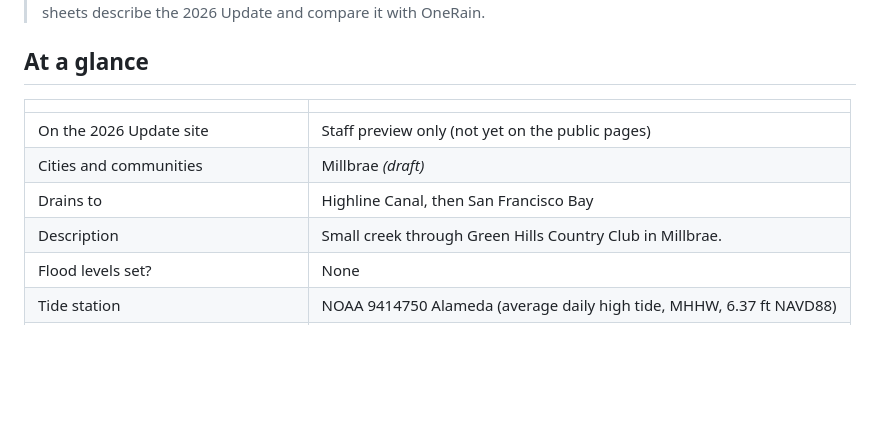
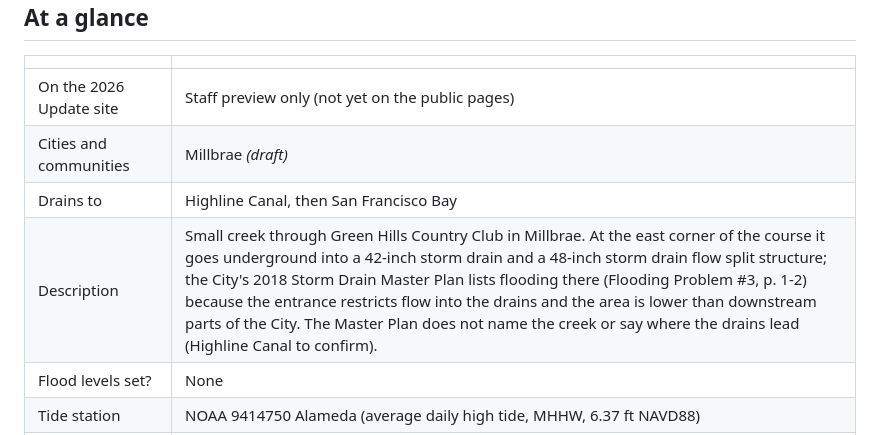
Before and after one commit to OneShorelineSMC/oneshorelinefews, a Markdown page: lookups/factsheets/greenhills.md, the part around the change. Drawn GitHub-style; blank space fills up the shorter version.

Commit message:
Rebuild creek fact sheets

```diff
--- a/lookups/factsheets/greenhills.md
+++ b/lookups/factsheets/greenhills.md
@@ -29,7 +29,7 @@
 | On the 2026 Update site | Staff preview only (not yet on the public pages) |
 | Cities and communities | Millbrae *(draft)* |
 | Drains to | Highline Canal, then San Francisco Bay |
-| Description | Small creek through Green Hills Country Club in Millbrae. |
+| Description | Small creek through Green Hills Country Club in Millbrae. At the east corner of the course it goes underground into a 42-inch storm drain and a 48-inch storm drain flow split structure; the City's 2018 Storm Drain Master Plan lists flooding there (Flooding Problem #3, p. 1-2) because the entrance restricts flow into the drains and the area is lower than downstream parts of the City. The Master Plan does not name the creek or say where the drains lead (Highline Canal to confirm). |
 | Flood levels set? | None |
 | Tide station | NOAA 9414750 Alameda (average daily high tide, MHHW, 6.37 ft NAVD88) |
 | Rain totals on the 2026 Update page | 30 min, 1 hr, 3 hr, 24 hr |
```
